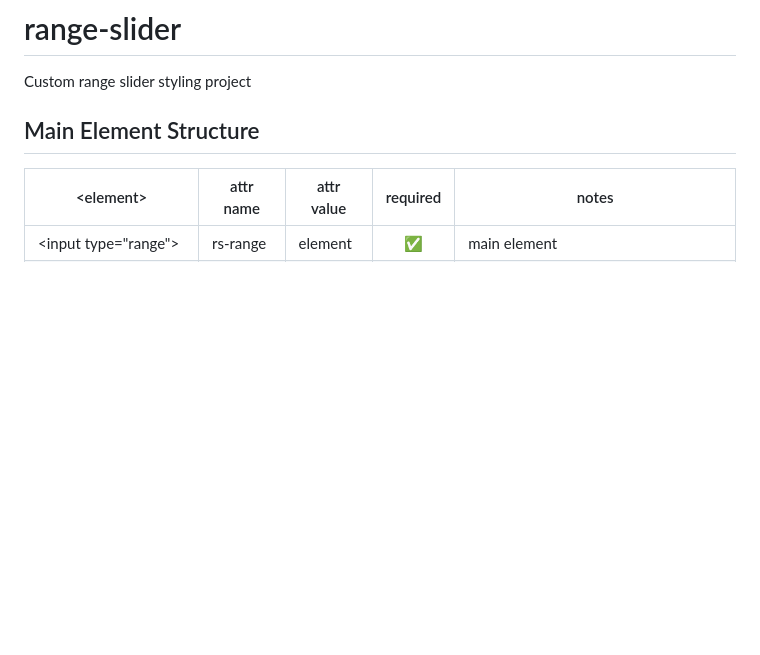
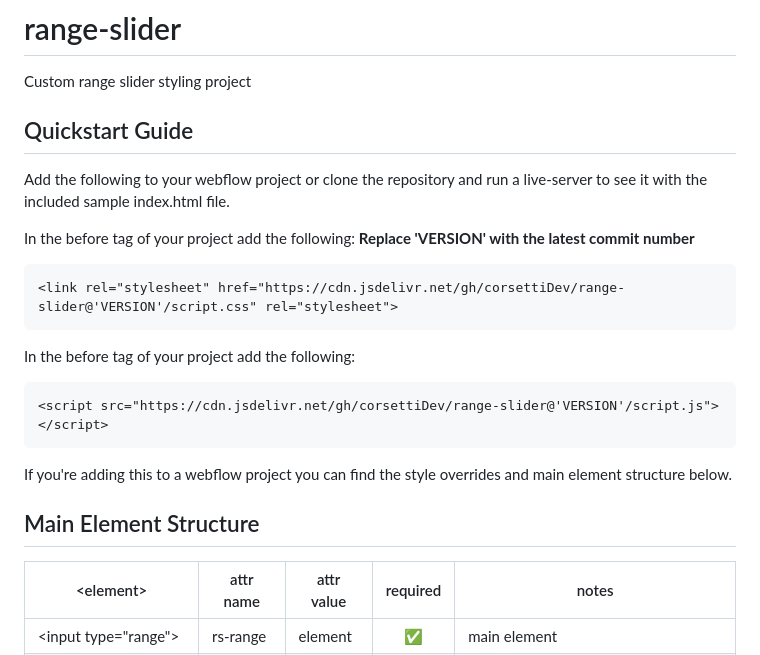
Before and after one commit to corsettiDev/range-slider, a Markdown page: README.md, the part around the change. Drawn GitHub-style; blank space fills up the shorter version.

Commit message:
Add instructions to the README.md for getting started

````diff
--- a/README.md
+++ b/README.md
@@ -1,5 +1,25 @@
 # range-slider
 Custom range slider styling project
+
+## Quickstart Guide
+
+Add the following to your webflow project or clone the repository and run a live-server to see it with the included sample index.html file.
+
+In the before </head> tag of your project add the following:
+**Replace 'VERSION' with the latest commit number**
+
+```html
+<link rel="stylesheet" href="https://cdn.jsdelivr.net/gh/corsettiDev/range-slider@'VERSION'/script.css" rel="stylesheet">
+```
+
+In the before </body> tag of your project add the following:
+
+```html
+<script src="https://cdn.jsdelivr.net/gh/corsettiDev/range-slider@'VERSION'/script.js"></script>
+```
+
+If you're adding this to a webflow project you can find the style overrides and main element structure below.
+
 
 ## Main Element Structure
 
````
